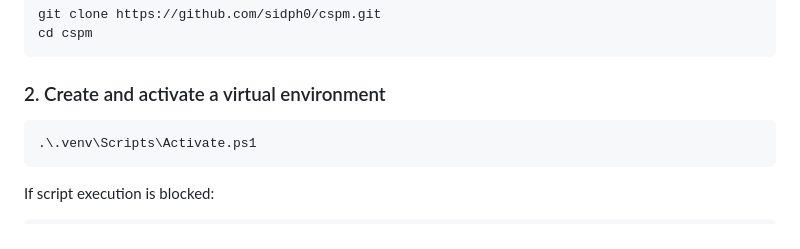
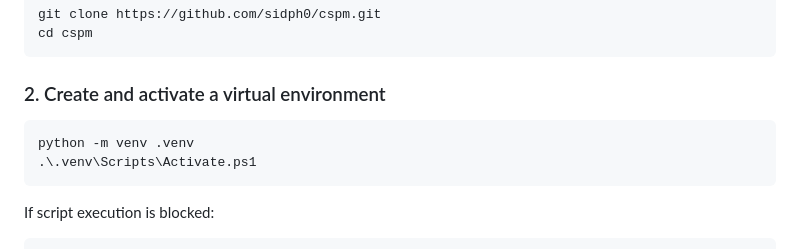
Before and after one commit to sidph0/cspm, a Markdown page: README.md, the part around the change. GitHub-like rendering.

Commit message:
Update README.md
small fix

````diff
--- a/README.md
+++ b/README.md
@@ -75,6 +75,7 @@ cd cspm
 
 ### 2. Create and activate a virtual environment
 ```powershell
+python -m venv .venv
 .\.venv\Scripts\Activate.ps1
 ```
 
````
